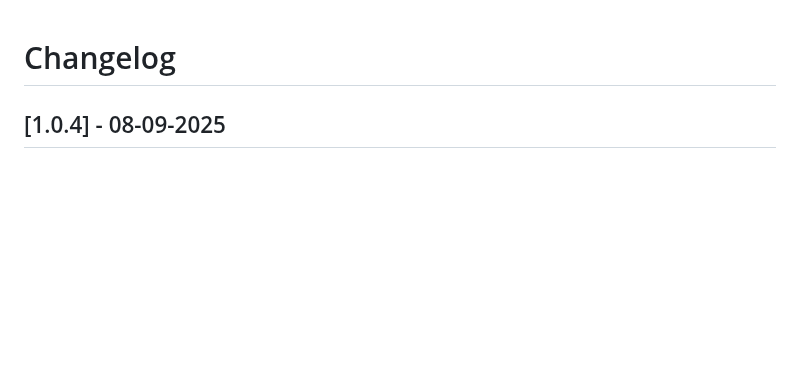
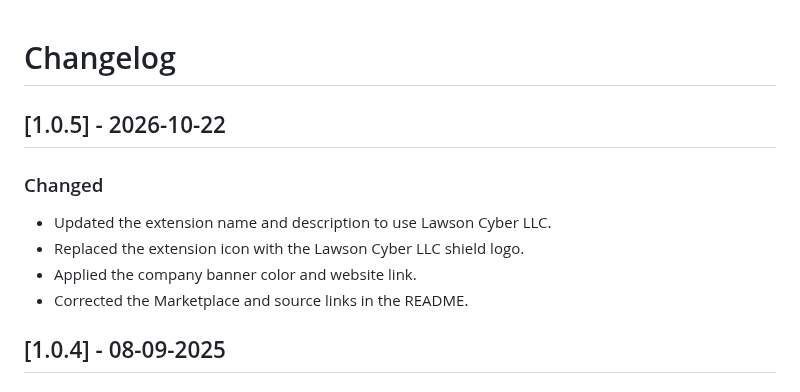
Before and after one commit to palthainon/CiscoHighlighter, a Markdown page: changelog.md, the part around the change. GitHub-like rendering; blank space fills up the shorter version.

```diff
--- a/changelog.md
+++ b/changelog.md
@@ -1,4 +1,14 @@
 # Changelog
+
+## [1.0.5] - 2026-10-22
+
+### Changed
+
+- Updated the extension name and description to use Lawson Cyber LLC.
+- Replaced the extension icon with the Lawson Cyber LLC shield logo.
+- Applied the company banner color and website link.
+- Corrected the Marketplace and source links in the README.
+
 ## [1.0.4] - 08-09-2025
 
 ### Added
```
Also changed, not shown: README.md (+13 -5 lines), images/logo.png, 4 other files.
